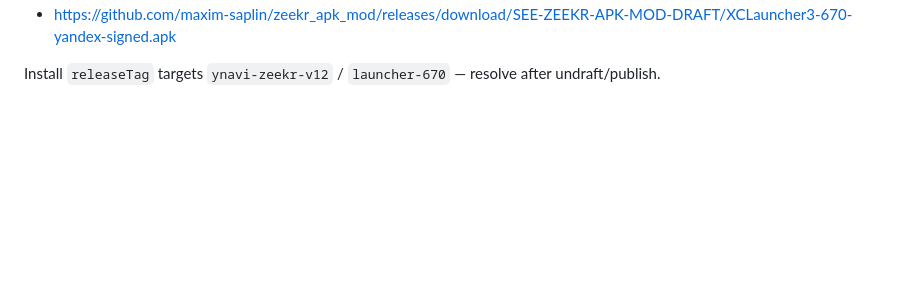
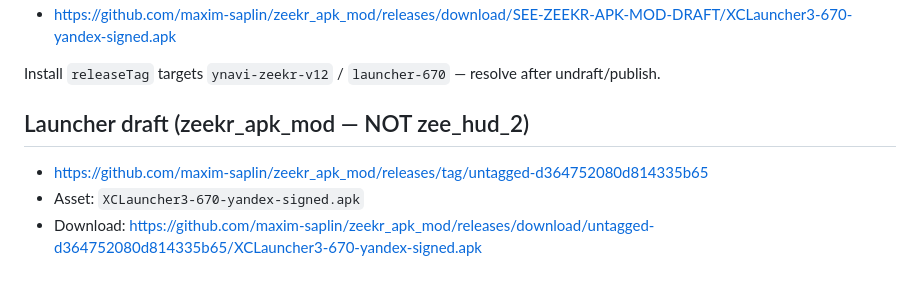
Before and after one commit to maxim-saplin/zee-power-toys, a Markdown page: docs/publish/0044-notes-for-maxim.md, the part around the change. GitHub-like rendering; blank space fills up the shorter version.

Commit message:
docs(0044): zeekr_apk_mod launcher draft URL

```diff
--- a/docs/publish/0044-notes-for-maxim.md
+++ b/docs/publish/0044-notes-for-maxim.md
@@ -113,3 +113,9 @@ Draft download URLs (auth may be required; anonymous = 404):
 - https://github.com/maxim-saplin/zeekr_apk_mod/releases/download/SEE-ZEEKR-APK-MOD-DRAFT/XCLauncher3-670-yandex-signed.apk
 
 Install `releaseTag` targets `ynavi-zeekr-v12` / `launcher-670` — resolve after undraft/publish.
+
+## Launcher draft (zeekr_apk_mod — NOT zee_hud_2)
+
+- https://github.com/maxim-saplin/zeekr_apk_mod/releases/tag/untagged-d364752080d814335b65
+- Asset: `XCLauncher3-670-yandex-signed.apk`
+- Download: https://github.com/maxim-saplin/zeekr_apk_mod/releases/download/untagged-d364752080d814335b65/XCLauncher3-670-yandex-signed.apk
```
